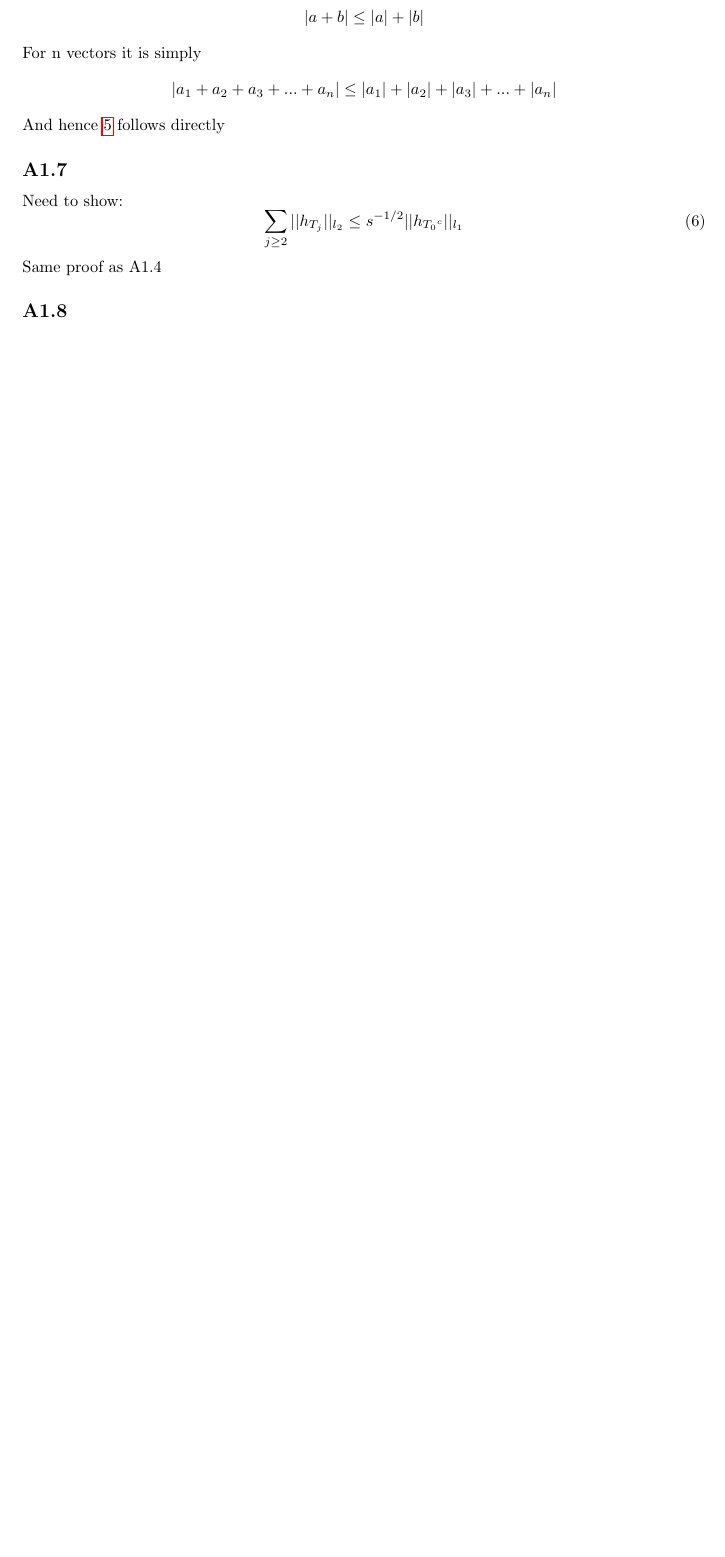
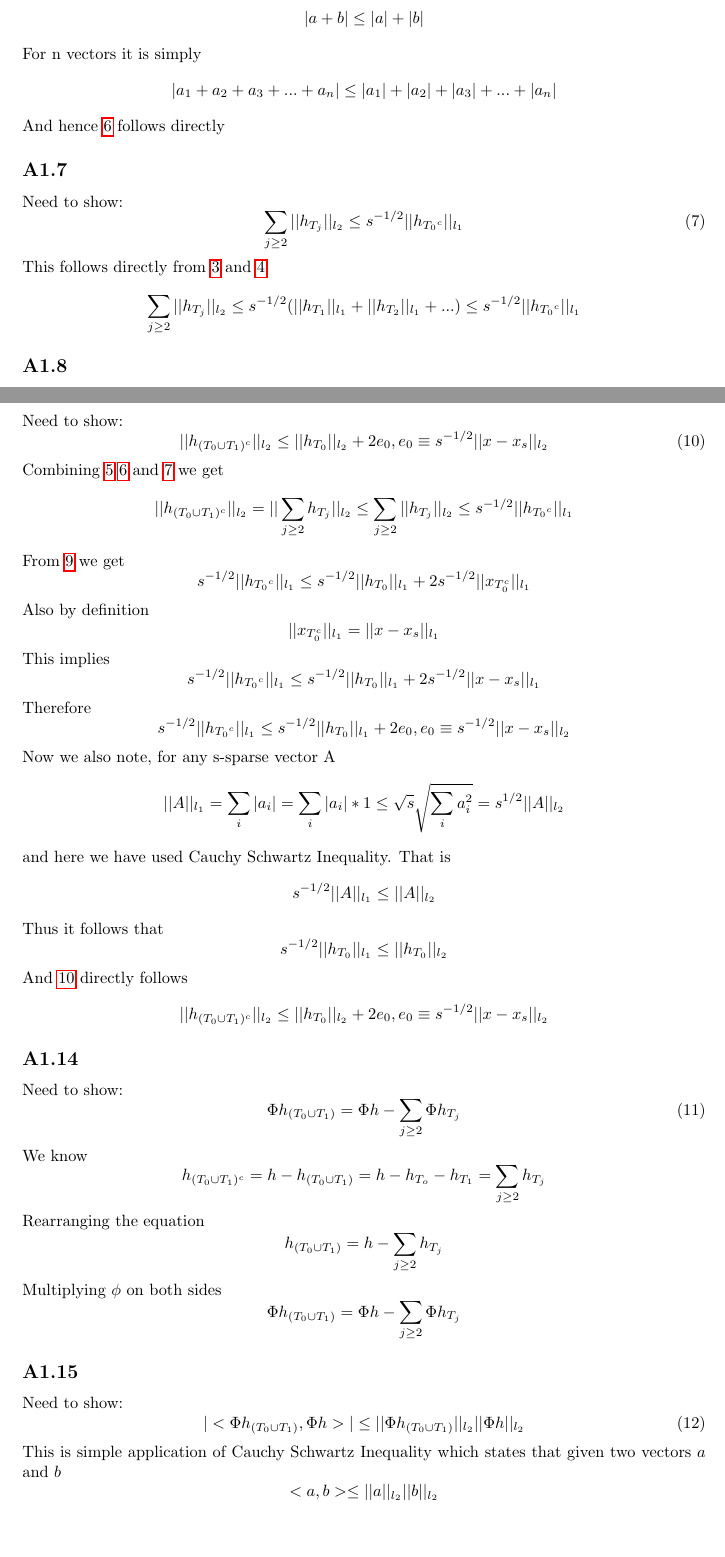
Before and after one commit to udiboy1209/advanced_image_processing, a LaTeX problem sheet (hw3/report/hw3.tex): part of page 2 of 2 before the commit and two parts of pages 2 and 3 of 3 after it, the two joined at a grey line, cut so that both start at the same text, the shorter picture padded with empty space. The pictures show the PDF file hw3/report/hw3.pdf that the author committed with the source.

Commit message:
Added a few more questions to the report

```diff
--- a/hw3/report/hw3.tex
+++ b/hw3/report/hw3.tex
@@ -83,7 +90,13 @@ for all $j \ge 2$
 Now summing over all $j \ge 2$ we get
 $$\sum_{j \ge 2} \ltwo{\htj{j}} \le s^{-1/2}(\lone{\htj{1}} + \lone{\htj{2}} + ...)$$
 
-\subsection*{A1.4}??
+\subsection*{A1.4}
+??
+Need to show:
+\begin{equation}
+  \label{eq:4}
+  s^{-1/2}(\lone{\htj{1}} + \lone{\htj{2}} + ...) \le s^{-1/2}\lone{\htc{T_0}}
+\end{equation}
 
 \subsection*{A1.5}
 Need to show:
@@ -116,8 +129,8 @@ Need to show:
   \sum_{j \ge 2} \ltwo{\htj{j}} \le s^{-1/2}\lone{\htc{T_0}}
 \end{equation}
 
-Same proof as A1.4
-
+This follows directly from \ref{eq:3} and \ref{eq:4}.
+$$\sum_{j \ge 2} \ltwo{\htj{j}} \le s^{-1/2}(\lone{\htj{1}} + \lone{\htj{2}} + ...) \le s^{-1/2}\lone{\htc{T_0}}$$
 \subsection*{A1.8}
 ???
 Need to show:
@@ -143,9 +156,55 @@ $$\lone{\htc{T_0}} \le \lone{x_{T_0^c}} + \lone{\hto{T_0}} + \lone{x_{T_0^c}} =
 Need to show:
 \begin{equation}
   \label{eq:10}
-
+  \ltwo{\htzoc} \le \ltwo{\hto{T_0}} + 2e_0, e_0 \equiv s^{-1/2}\ltwo{x - x_s}
 \end{equation}
 
+Combining \ref{eq:5} \ref{eq:6} and \ref{eq:7} we get
+$$\ltwo{\htzoc} = \ltwo{\sum_{j \ge 2}\htj{j}} \le \sum_{j \ge 2} \ltwo{\htj{j}} \le s^{-1/2}\lone{\htc{T_0}}$$
+From \ref{eq:9} we get
+$$s^{-1/2}\lone{\htc{T_0}} \le s^{-1/2}\lone{\hto{T_0}} + 2s^{-1/2}\lone{x_{T_0^c}}$$
+Also by definition
+$$\lone{x_{T_0^c}} = \lone{x - x_s}$$
+This implies
+$$s^{-1/2}\lone{\htc{T_0}} \le s^{-1/2}\lone{\hto{T_0}} + 2s^{-1/2}\lone{x - x_s}$$
+Therefore
+$$s^{-1/2}\lone{\htc{T_0}} \le s^{-1/2}\lone{\hto{T_0}} + 2e_0, e_0 \equiv s^{-1/2}\ltwo{x - x_s}$$
+Now we also note, for any s-sparse vector A
+$$\lone{A} = \sum_i|a_i| = \sum_i |a_i|*1 \le \sqrt{s}\sqrt{\sum_i a_i^2} = s^{1/2}\ltwo{A}$$
+and here we have used Cauchy Schwartz Inequality.
+That is
+$$s^{-1/2}\lone{A} \le \ltwo{A}$$
+Thus it follows that
+$$s^{-1/2}\lone{\hto{T_0}} \le \ltwo{\hto{T_0}}$$
+And \ref{eq:10} directly follows
+$$\ltwo{\htzoc} \le \ltwo{\hto{T_0}} + 2e_0, e_0 \equiv s^{-1/2}\ltwo{x - x_s}$$
+
+\subsection*{A1.14}
+Need to show:
+\begin{equation}
+  \label{eq:14}
+  \Phi \htzo = \Phi h - \sum_{j \ge 2}\Phi \htj{j}
+\end{equation}
+We know
+$$\htzoc = h - \htzo =h - \hto{T_o} - \hto{T_1} = \sum_{j \ge 2}\htj{j}$$
+Rearranging the equation
+$$\htzo = h - \sum_{j \ge 2}\htj{j}$$
+Multiplying $\phi$ on both sides
+$$\Phi \htzo = \Phi h - \sum_{j \ge 2}\Phi \htj{j}$$
+
+\subsection*{A1.15}
+Need to show:
+\begin{equation}
+  \label{eq:15}
+  |<\Phi\htzo,\Phi h>| \le \ltwo{\Phi\htzo}\ltwo{\Phi h}
+\end{equation}
+
+This is simple application of Cauchy Schwartz Inequality which states that given two vectors $a$ and $b$
+$$<a,b> \le \ltwo{a}\ltwo{b}$$
+And therefore \ref{eq:15} directly follows from this.
+
+\subsection*{A1.16}
+Need to show:
 
 
 \end{document}
```
Also changed, not shown: hw3/Learning_to_Sense.pdf, hw3/report/hw3.pdf, hw3/report/hw3.tex (7 more changed lines).
